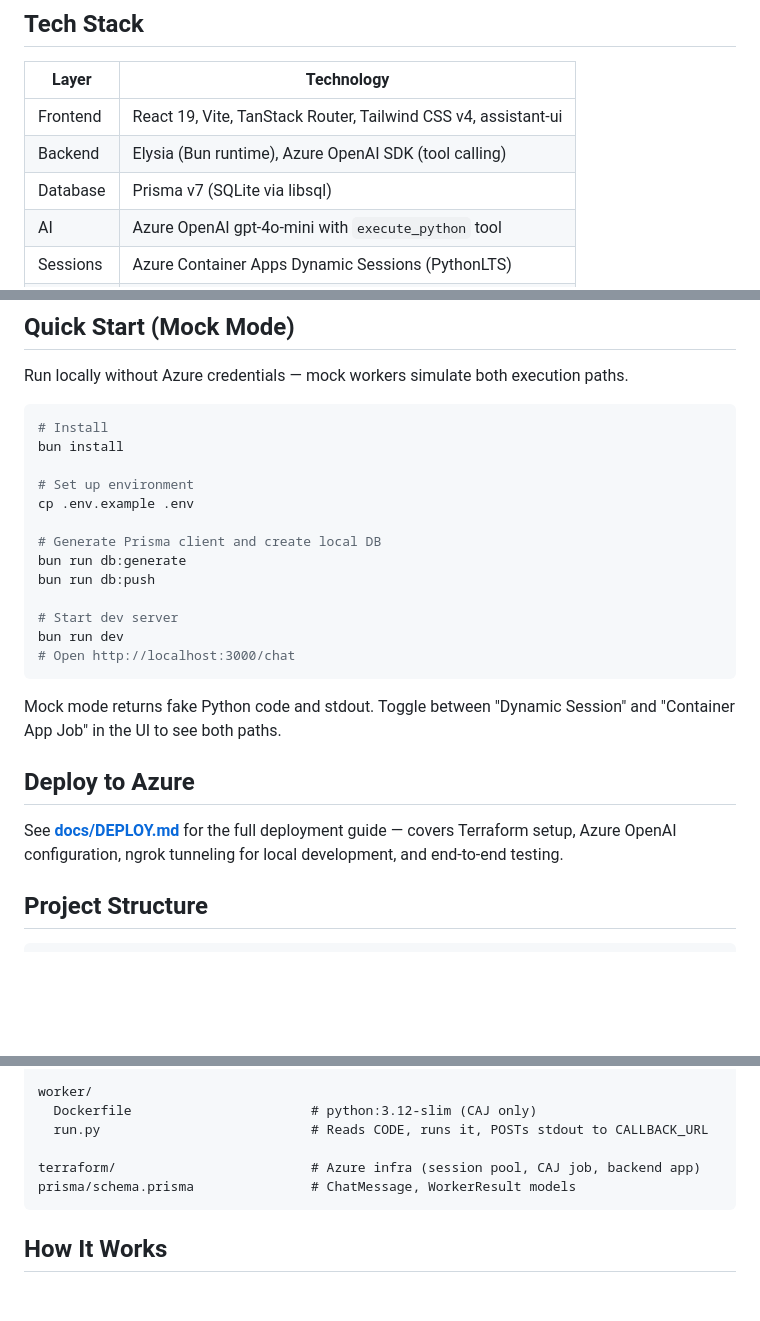
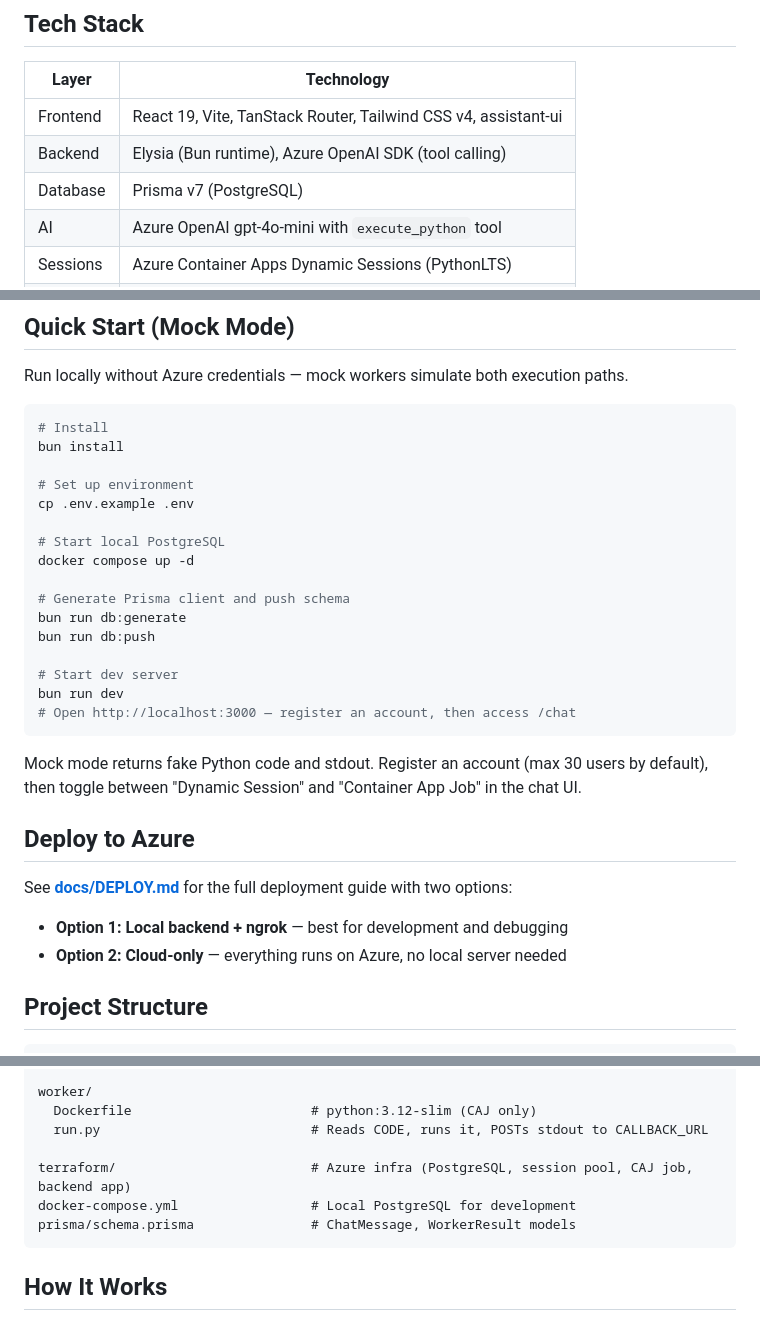
Before and after one commit to mildronize/sanboxing-ai-workload-with-azure-container-app, a Markdown page: README.md, 3 parts joined by grey strips. Rendered like a GitHub page; blank space fills up the shorter version.

````diff
--- a/README.md
+++ b/README.md
@@ -72,7 +72,7 @@ The UI shows the generated Python code, execution output (stdout), and the model
 |-------|-----------|
 | Frontend | React 19, Vite, TanStack Router, Tailwind CSS v4, assistant-ui |
 | Backend | Elysia (Bun runtime), Azure OpenAI SDK (tool calling) |
-| Database | Prisma v7 (SQLite via libsql) |
+| Database | Prisma v7 (PostgreSQL) |
 | AI | Azure OpenAI gpt-4o-mini with `execute_python` tool |
 | Sessions | Azure Container Apps Dynamic Sessions (PythonLTS) |
 | Jobs | Azure Container Apps Jobs (manual trigger) |
@@ -91,20 +91,25 @@ bun install
 # Set up environment
 cp .env.example .env
 
-# Generate Prisma client and create local DB
+# Start local PostgreSQL
+docker compose up -d
+
+# Generate Prisma client and push schema
 bun run db:generate
 bun run db:push
 
 # Start dev server
 bun run dev
-# Open http://localhost:3000/chat
+# Open http://localhost:3000 — register an account, then access /chat
 ```
 
-Mock mode returns fake Python code and stdout. Toggle between "Dynamic Session" and "Container App Job" in the UI to see both paths.
+Mock mode returns fake Python code and stdout. Register an account (max 30 users by default), then toggle between "Dynamic Session" and "Container App Job" in the chat UI.
 
 ## Deploy to Azure
 
-See **[docs/DEPLOY.md](docs/DEPLOY.md)** for the full deployment guide — covers Terraform setup, Azure OpenAI configuration, ngrok tunneling for local development, and end-to-end testing.
+See **[docs/DEPLOY.md](docs/DEPLOY.md)** for the full deployment guide with two options:
+- **Option 1: Local backend + ngrok** — best for development and debugging
+- **Option 2: Cloud-only** — everything runs on Azure, no local server needed
 
 ## Project Structure
 
@@ -128,7 +133,8 @@ worker/
   Dockerfile                       # python:3.12-slim (CAJ only)
   run.py                           # Reads CODE, runs it, POSTs stdout to CALLBACK_URL
 
-terraform/                         # Azure infra (session pool, CAJ job, backend app)
+terraform/                         # Azure infra (PostgreSQL, session pool, CAJ job, backend app)
+docker-compose.yml                 # Local PostgreSQL for development
 prisma/schema.prisma               # ChatMessage, WorkerResult models
 ```
 
````
Also changed, not shown: docs/DEPLOY.md (+245 -91 lines), 1 other file.
